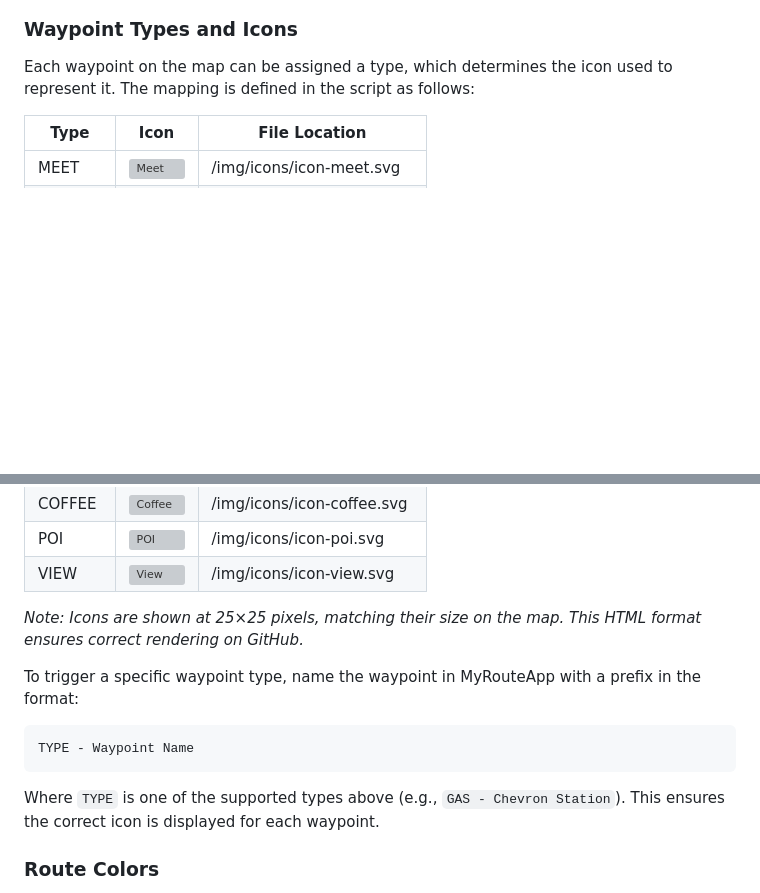
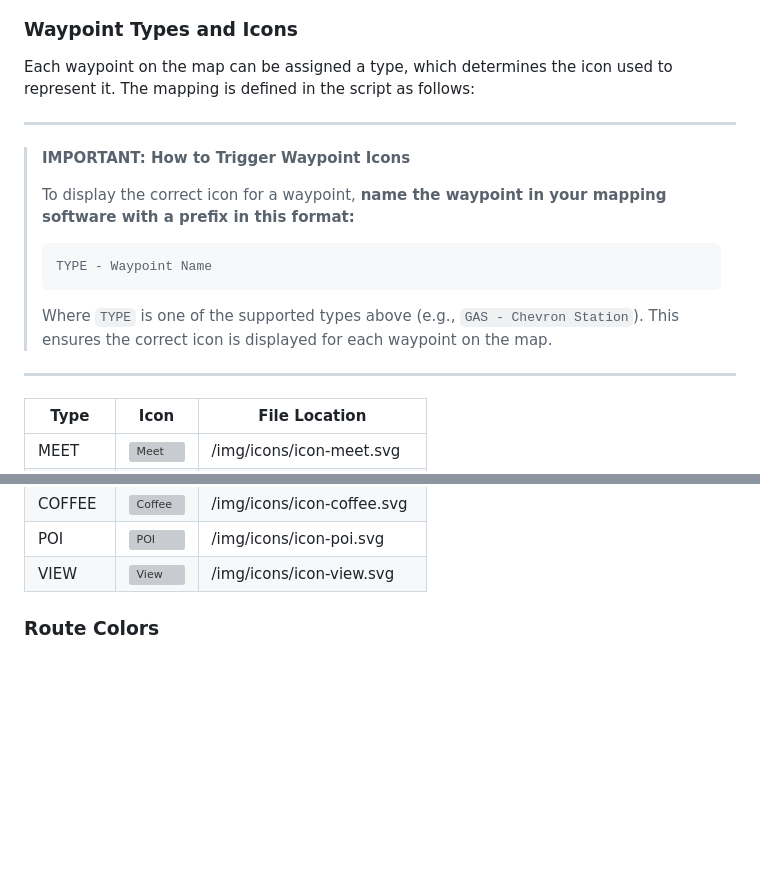
Before and after one commit to feralcreative/moto-router, a Markdown page: README.md, 2 parts joined by grey strips. GitHub-like rendering; blank space fills up the shorter version; grey boxes are pictures that could not be loaded.

Commit message:
docs: improve waypoint icon instructions with highlighted formatting

````diff
--- a/README.md
+++ b/README.md
@@ -113,6 +113,21 @@ This file provides all the interactive logic for the ride route map pages. It is
 
 Each waypoint on the map can be assigned a type, which determines the icon used to represent it. The mapping is defined in the script as follows:
 
+---
+
+> **IMPORTANT: How to Trigger Waypoint Icons**
+>
+> To display the correct icon for a waypoint, **name the waypoint in your mapping software with a prefix in this format:**
+>
+> ```
+> TYPE - Waypoint Name
+> ```
+>
+> Where `TYPE` is one of the supported types above (e.g., `GAS - Chevron Station`).
+> This ensures the correct icon is displayed for each waypoint on the map.
+
+---
+
 | Type   | Icon                                                                         | File Location              |
 | ------ | ---------------------------------------------------------------------------- | -------------------------- |
 | MEET   | <img src="/img/icons/icon-meet.svg" width="25" height="25" alt="Meet" />     | /img/icons/icon-meet.svg   |
@@ -126,15 +141,6 @@ Each waypoint on the map can be assigned a type, which determines the icon used
 | POI    | <img src="/img/icons/icon-poi.svg" width="25" height="25" alt="POI" />       | /img/icons/icon-poi.svg    |
 | VIEW   | <img src="/img/icons/icon-view.svg" width="25" height="25" alt="View" />     | /img/icons/icon-view.svg   |
 
-_Note: Icons are shown at 25×25 pixels, matching their size on the map. This HTML format ensures correct rendering on GitHub._
-
-To trigger a specific waypoint type, name the waypoint in MyRouteApp with a prefix in the format:
-
-```
-TYPE - Waypoint Name
-```
-
-Where `TYPE` is one of the supported types above (e.g., `GAS - Chevron Station`). This ensures the correct icon is displayed for each waypoint.
 
 ### Route Colors
 
````
